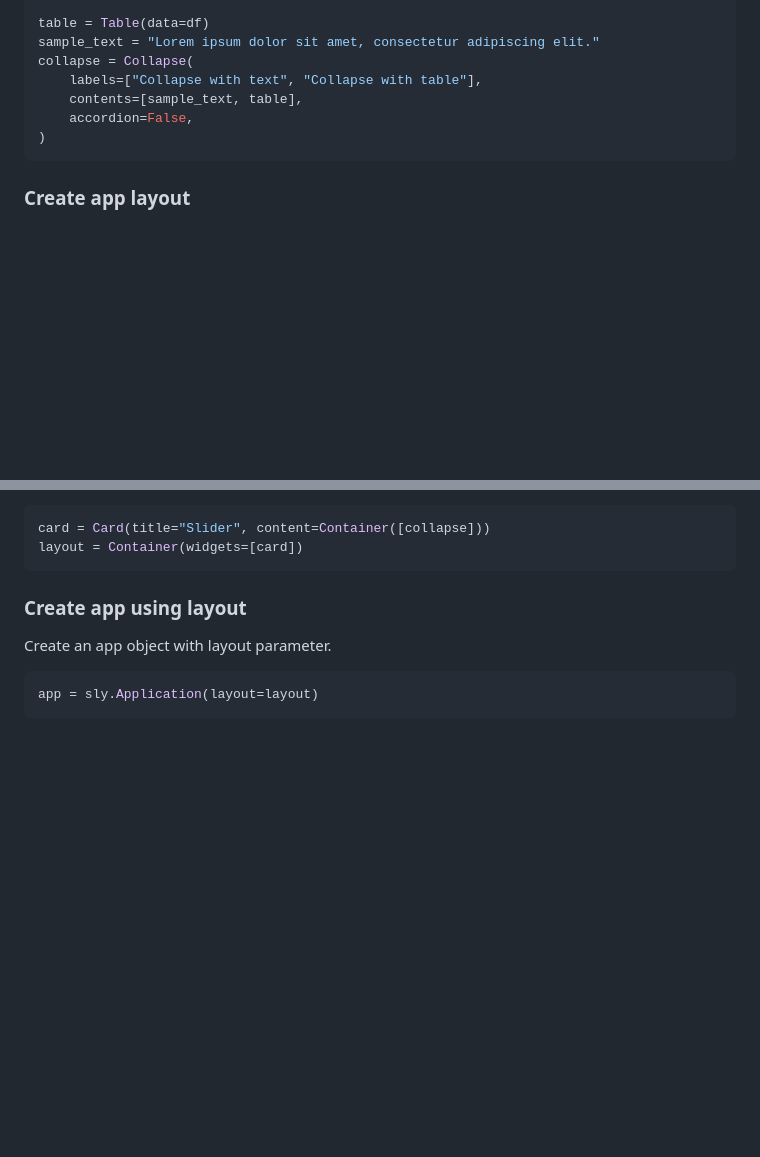
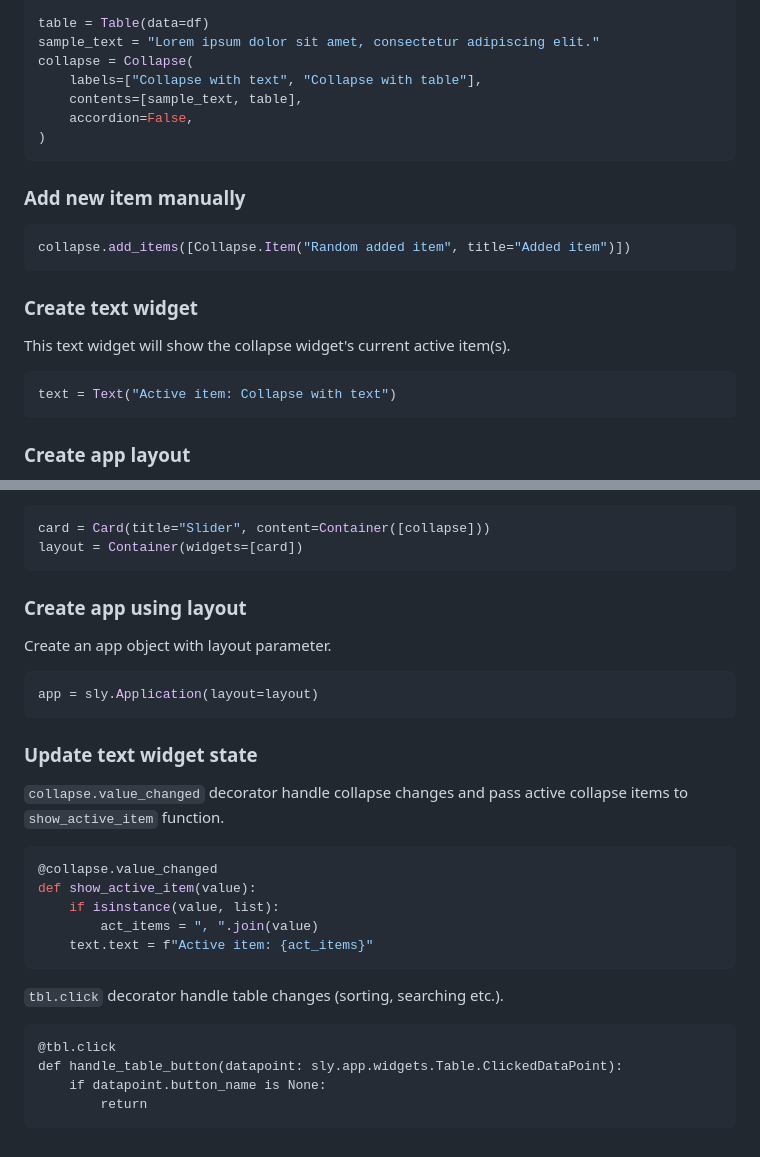
Before and after one commit to supervisely-ecosystem/ui-widgets-demos, a Markdown page: misc/collapse/README.md, 2 parts joined by grey strips. Drawn GitHub-style; blank space fills up the shorter version.

Commit message:
upd README

````diff
--- a/misc/collapse/README.md
+++ b/misc/collapse/README.md
@@ -144,6 +144,20 @@ collapse = Collapse(
 )
 ```
 
+### Add new item manually
+
+```python
+collapse.add_items([Collapse.Item("Random added item", title="Added item")])
+```
+
+### Create text widget
+
+This text widget will show the collapse widget's current active item(s).
+
+```python
+text = Text("Active item: Collapse with text")
+```
+
 ### Create app layout
 
 Prepare a layout for app using `Card` widget with the `content` parameter and place widget that we've just created in the `Container` widget.
@@ -160,3 +174,23 @@ Create an app object with layout parameter.
 ```python
 app = sly.Application(layout=layout)
 ```
+
+### Update text widget state
+
+`collapse.value_changed` decorator handle collapse changes and pass active collapse items to `show_active_item` function.
+
+```python
+@collapse.value_changed
+def show_active_item(value):
+    if isinstance(value, list):
+        act_items = ", ".join(value)
+    text.text = f"Active item: {act_items}"
+```
+
+`tbl.click` decorator handle table changes (sorting, searching etc.).
+```
+@tbl.click
+def handle_table_button(datapoint: sly.app.widgets.Table.ClickedDataPoint):
+    if datapoint.button_name is None:
+        return
+```
````
